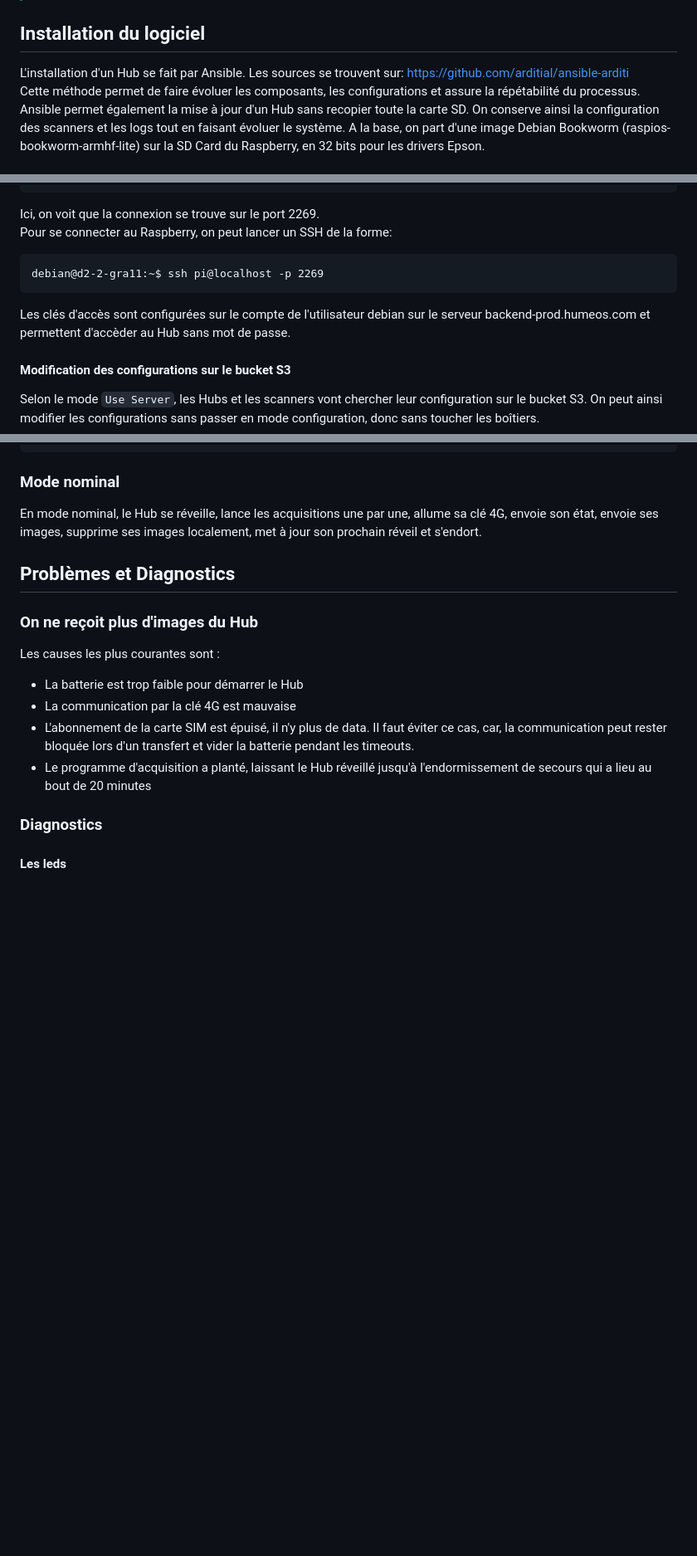
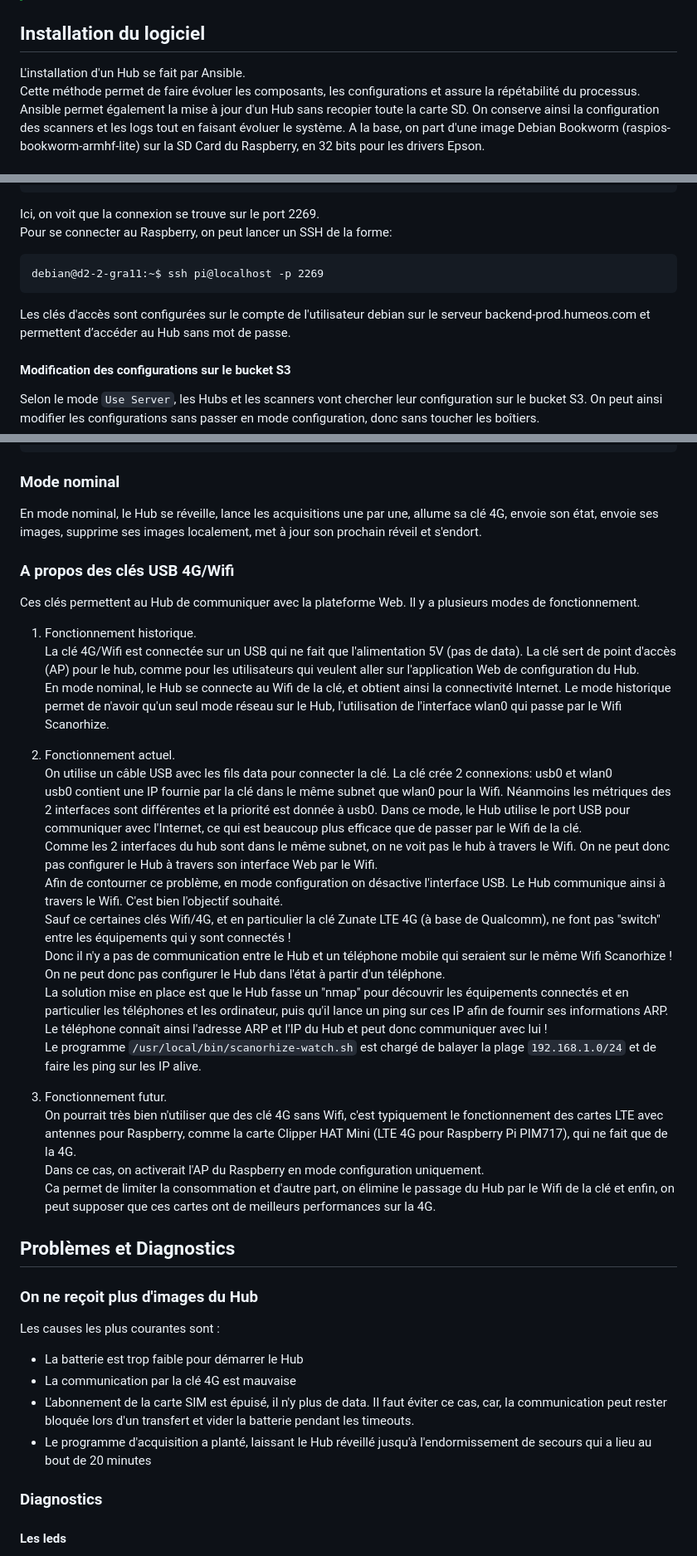
Before and after one commit to Humeos-com/scanorhize-pi, a Markdown page: README.md, 3 parts joined by grey strips. Shown at 83% size. Rendered like a GitHub page; blank space fills up the shorter version.

Commit message:
Maj v0.9.43

````diff
--- a/README.md
+++ b/README.md
@@ -42,7 +42,7 @@ On utilise donc un bouton qui agit sur GPIO-7 (pin physique 7) avec mise à la t
 
 
 ## Installation du logiciel
-L'installation d'un Hub se fait par Ansible. Les sources se trouvent sur: https://github.com/arditial/ansible-arditi <br/>
+L'installation d'un Hub se fait par Ansible.<br/>
 Cette méthode permet de faire évoluer les composants, les configurations et assure la répétabilité du processus.<br/>
 Ansible permet également la mise à jour d'un Hub sans recopier toute la carte SD. On conserve ainsi la configuration des scanners et les logs tout en faisant évoluer le système.
 A la base, on part d'une image Debian Bookworm (raspios-bookworm-armhf-lite) sur la SD Card du Raspberry, en 32 bits pour les drivers Epson.
@@ -158,7 +158,7 @@ Pour se connecter au Raspberry, on peut lancer un SSH de la forme:
 ```
 debian@d2-2-gra11:~$ ssh pi@localhost -p 2269
 ```
-Les clés d'accès sont configurées sur le compte de l'utilisateur debian sur le serveur backend-prod.humeos.com et permettent d'accèder au Hub sans mot de passe.
+Les clés d'accès sont configurées sur le compte de l'utilisateur debian sur le serveur backend-prod.humeos.com et permettent d’accéder au Hub sans mot de passe.
 
 #### Modification des configurations sur le bucket S3
 Selon le mode `Use Server`, les Hubs et les scanners vont chercher leur configuration sur le bucket S3. On peut ainsi modifier les configurations sans passer en mode configuration, donc sans toucher les boîtiers.
@@ -175,6 +175,32 @@ $
 
 ### Mode nominal
 En mode nominal, le Hub se réveille, lance les acquisitions une par une, allume sa clé 4G, envoie son état, envoie ses images, supprime ses images localement, met à jour son prochain réveil et s'endort.<br/>
+
+### A propos des clés USB 4G/Wifi
+Ces clés permettent au Hub de communiquer avec la plateforme Web.
+Il y a plusieurs modes de fonctionnement.
+
+1. Fonctionnement historique.
+La clé 4G/Wifi est connectée sur un USB qui ne fait que l'alimentation 5V (pas de data). La clé sert de point d'accès (AP) pour le hub, comme pour les utilisateurs qui veulent aller sur l'application Web de configuration du Hub.
+En mode nominal, le Hub se connecte au Wifi de la clé, et obtient ainsi la connectivité Internet.
+Le mode historique permet de n'avoir qu'un seul mode réseau sur le Hub, l'utilisation de l'interface wlan0 qui passe par le Wifi Scanorhize.
+
+1. Fonctionnement actuel.
+On utilise un câble USB avec les fils data pour connecter la clé. La clé crée 2 connexions: usb0 et wlan0
+usb0 contient une IP fournie par la clé dans le même subnet que wlan0 pour la Wifi. Néanmoins les métriques des 2 interfaces sont différentes et la priorité est donnée à usb0. Dans ce mode, le Hub utilise le port USB pour communiquer avec l'Internet, ce qui est beaucoup plus efficace que de passer par le Wifi de la clé.
+Comme les 2 interfaces du hub sont dans le même subnet, on ne voit pas le hub à travers le Wifi. On ne peut donc pas configurer le Hub à travers son interface Web par le Wifi.
+Afin de contourner ce problème, en mode configuration on désactive l'interface USB. Le Hub communique ainsi à travers le Wifi. C'est bien l'objectif souhaité.
+Sauf ce certaines clés Wifi/4G, et en particulier la clé Zunate LTE 4G (à base de Qualcomm), ne font pas "switch" entre les équipements qui y sont connectés !
+Donc il n'y a pas de communication entre le Hub et un téléphone mobile qui seraient sur le même Wifi Scanorhize !
+On ne peut donc pas configurer le Hub dans l'état à partir d'un téléphone.
+La solution mise en place est que le Hub fasse un "nmap" pour découvrir les équipements connectés et en particulier les téléphones et les ordinateur, puis qu'il lance un ping sur ces IP afin de fournir ses informations ARP. Le téléphone connaît ainsi l'adresse ARP et l'IP du Hub et peut donc communiquer avec lui !
+Le programme `/usr/local/bin/scanorhize-watch.sh` est chargé de balayer la plage `192.168.1.0/24` et de faire les ping sur les IP alive.
+
+1. Fonctionnement futur.
+On pourrait très bien n'utiliser que des clé 4G sans Wifi, c'est typiquement le fonctionnement des cartes LTE avec antennes pour Raspberry, comme la carte Clipper HAT Mini (LTE 4G pour Raspberry Pi PIM717), qui ne fait que de la 4G.
+Dans ce cas, on activerait l'AP du Raspberry en mode configuration uniquement.
+Ca permet de limiter la consommation et d'autre part, on élimine le passage du Hub par le Wifi de la clé et enfin, on peut supposer que ces cartes ont de meilleurs performances sur la 4G.
+
 
 
 ## Problèmes et Diagnostics
````
Also changed, not shown: other parts of README.md (+21 -0 lines).
